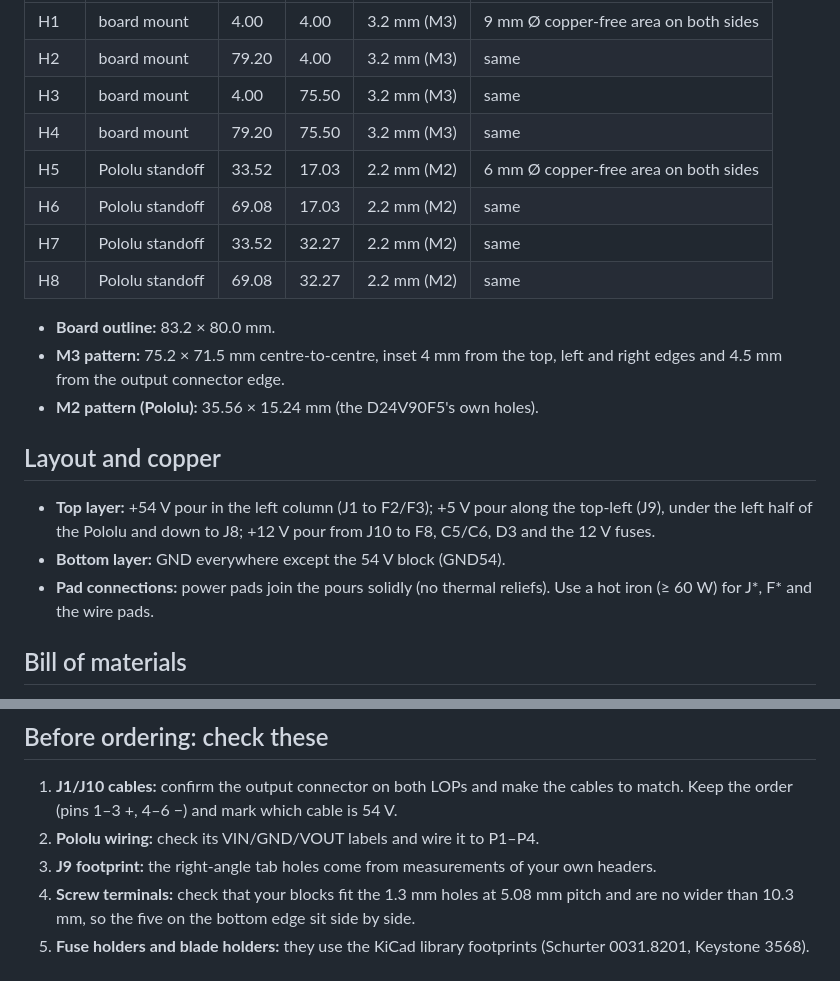
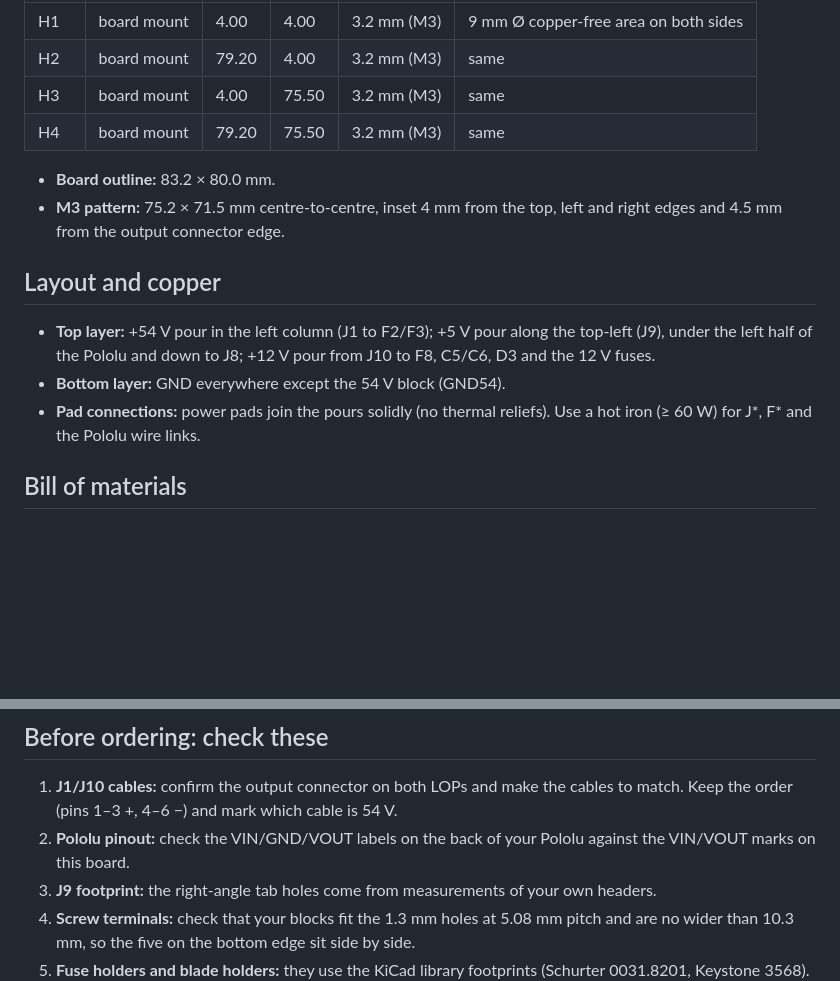
Before and after one commit to Gultak/homelab-power-supply, a Markdown page: rack-power-board-v2/README.md, 2 parts joined by grey strips. GitHub-like rendering; blank space fills up the shorter version.

```diff
--- a/rack-power-board-v2/README.md
+++ b/rack-power-board-v2/README.md
@@ -67,15 +80,10 @@ holes are unplated (NPTH).
 | H2 | board mount | 79.20 | 4.00 | 3.2 mm (M3) | same |
 | H3 | board mount | 4.00 | 75.50 | 3.2 mm (M3) | same |
 | H4 | board mount | 79.20 | 75.50 | 3.2 mm (M3) | same |
-| H5 | Pololu standoff | 33.52 | 17.03 | 2.2 mm (M2) | 6 mm Ø copper-free area on both sides |
-| H6 | Pololu standoff | 69.08 | 17.03 | 2.2 mm (M2) | same |
-| H7 | Pololu standoff | 33.52 | 32.27 | 2.2 mm (M2) | same |
-| H8 | Pololu standoff | 69.08 | 32.27 | 2.2 mm (M2) | same |
 
 * **Board outline:** 83.2 × 80.0 mm.
 * **M3 pattern:** 75.2 × 71.5 mm centre-to-centre, inset 4 mm from the top, left and
   right edges and 4.5 mm from the output connector edge.
-* **M2 pattern (Pololu):** 35.56 × 15.24 mm (the D24V90F5's own holes).
 
 ## Layout and copper
 
@@ -84,7 +92,7 @@ holes are unplated (NPTH).
   D3 and the 12 V fuses.
 * **Bottom layer:** GND everywhere except the 54 V block (GND54).
 * **Pad connections:** power pads join the pours solidly (no thermal reliefs). Use a hot
-  iron (≥ 60 W) for J*, F* and the wire pads.
+  iron (≥ 60 W) for J*, F* and the Pololu wire links.
 
 ## Bill of materials
 
@@ -104,7 +112,8 @@ header for J1, and adds J10.
 
 1. **J1/J10 cables:** confirm the output connector on both LOPs and make the cables to
    match. Keep the order (pins 1–3 +, 4–6 −) and mark which cable is 54 V.
-2. **Pololu wiring:** check its VIN/GND/VOUT labels and wire it to P1–P4.
+2. **Pololu pinout:** check the VIN/GND/VOUT labels on the back of your Pololu against the VIN/VOUT
+   marks on this board.
 3. **J9 footprint:** the right-angle tab holes come from measurements of your own headers.
 4. **Screw terminals:** check that your blocks fit the 1.3 mm holes at 5.08 mm pitch and are
    no wider than 10.3 mm, so the five on the bottom edge sit side by side.
```
Also changed, not shown: other parts of rack-power-board-v2/README.md (+18 -5 lines), rack-power-board-v2/BOM.md (+2 -2 lines), rack-power-board-v2/docs/bottom-r4.png (deleted), rack-power-board-v2/docs/bottom-r5.png (added), rack-power-board-v2/docs/top-r4.png (deleted), rack-power-board-v2/docs/top-r5.png (added), 5 other files.
